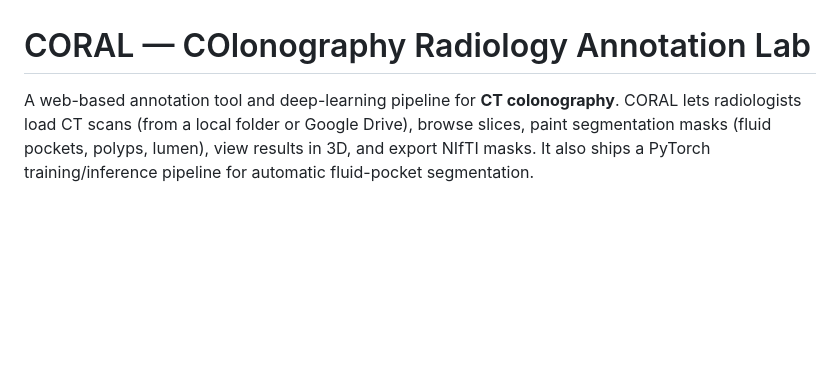
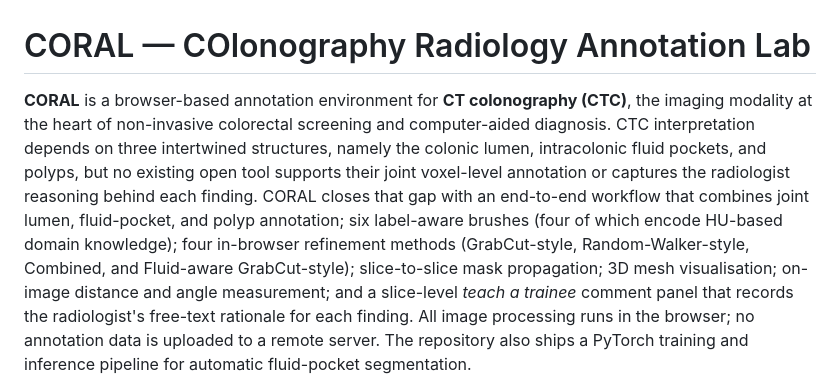
Before and after one commit to catarina-moreira/CORAL, a Markdown page: README.md, the part around one of its changes. Rendered like a GitHub page; blank space fills up the shorter version.

```diff
--- a/README.md
+++ b/README.md
@@ -1,6 +1,6 @@
 # CORAL — COlonography Radiology Annotation Lab
 
 
-A web-based annotation tool and deep-learning pipeline for **CT colonography**. CORAL lets radiologists load CT scans (from a local folder or Google Drive), browse slices, paint segmentation masks (fluid pockets, polyps, lumen), view results in 3D, and export NIfTI masks. It also ships a PyTorch training/inference pipeline for automatic fluid-pocket segmentation.
+**CORAL** is a browser-based annotation environment for **CT colonography (CTC)**, the imaging modality at the heart of non-invasive colorectal screening and computer-aided diagnosis. CTC interpretation depends on three intertwined structures, namely the colonic lumen, intracolonic fluid pockets, and polyps, but no existing open tool supports their joint voxel-level annotation or captures the radiologist reasoning behind each finding. CORAL closes that gap with an end-to-end workflow that combines joint lumen, fluid-pocket, and polyp annotation; six label-aware brushes (four of which encode HU-based domain knowledge); four in-browser refinement methods (GrabCut-style, Random-Walker-style, Combined, and Fluid-aware GrabCut-style); slice-to-slice mask propagation; 3D mesh visualisation; on-image distance and angle measurement; and a slice-level *teach a trainee* comment panel that records the radiologist's free-text rationale for each finding. All image processing runs in the browser; no annotation data is uploaded to a remote server. The repository also ships a PyTorch training and inference pipeline for automatic fluid-pocket segmentation.
 
 <p align="center">
```
Also changed, not shown: other parts of README.md (+1 -1 lines).
